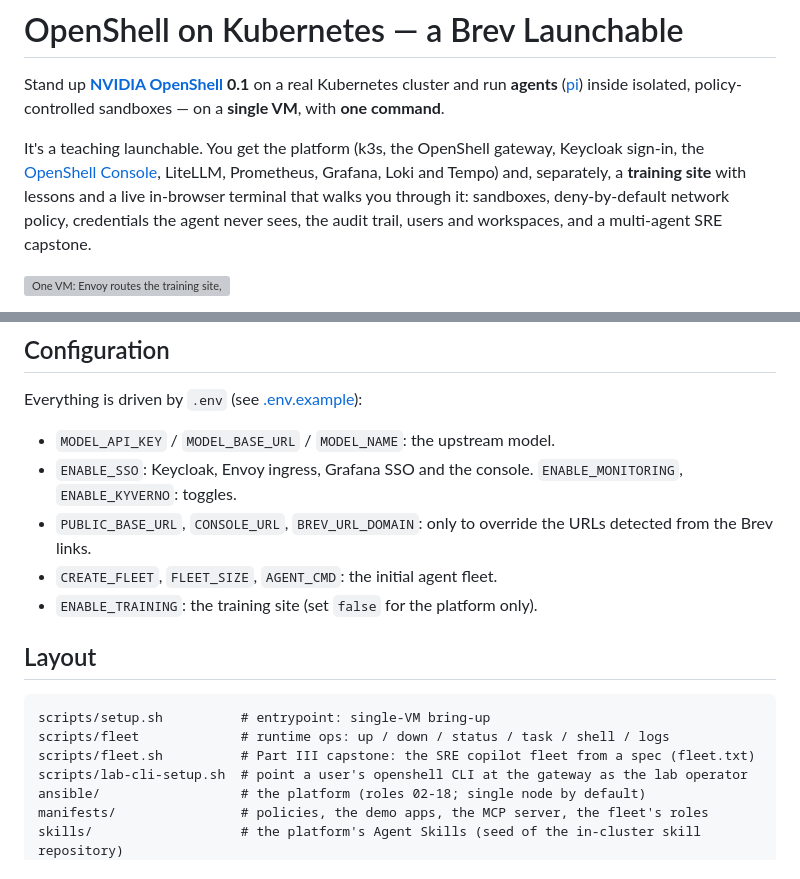
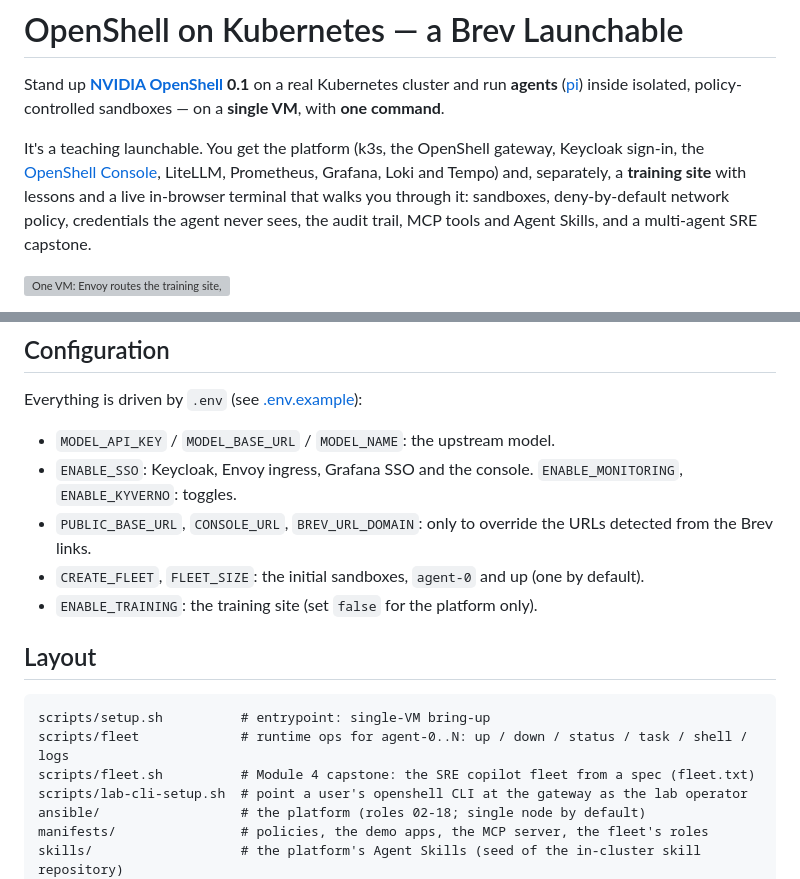
Before and after one commit to ansjindal/openshell-on-k8s, a Markdown page: README.md, 2 parts joined by grey strips. Drawn GitHub-style; grey boxes are pictures that could not be loaded.

````diff
--- a/README.md
+++ b/README.md
@@ -8,7 +8,7 @@ It's a teaching launchable. You get the platform (k3s, the OpenShell gateway, Ke
 the [OpenShell Console](https://github.com/ai-openshell/console), LiteLLM, Prometheus, Grafana,
 Loki and Tempo) and, separately, a **training site** with lessons and a live in-browser terminal
 that walks you through it: sandboxes, deny-by-default network policy, credentials the agent never
-sees, the audit trail, users and workspaces, and a multi-agent SRE capstone.
+sees, the audit trail, MCP tools and Agent Skills, and a multi-agent SRE capstone.
 
 ![One VM: Envoy routes the training site, Keycloak, Grafana and the OpenShell Console; the OpenShell gateway creates a workload pod and a supervisor pod per sandbox; agents reach LiteLLM through their supervisor, which injects the key; OCSF audit events go to Loki and agent traces to Tempo.](docs/architecture.svg)
 
@@ -101,15 +117,15 @@ Everything is driven by `.env` (see [.env.example](.env.example)):
 - `MODEL_API_KEY` / `MODEL_BASE_URL` / `MODEL_NAME`: the upstream model.
 - `ENABLE_SSO`: Keycloak, Envoy ingress, Grafana SSO and the console. `ENABLE_MONITORING`, `ENABLE_KYVERNO`: toggles.
 - `PUBLIC_BASE_URL`, `CONSOLE_URL`, `BREV_URL_DOMAIN`: only to override the URLs detected from the Brev links.
-- `CREATE_FLEET`, `FLEET_SIZE`, `AGENT_CMD`: the initial agent fleet.
+- `CREATE_FLEET`, `FLEET_SIZE`: the initial sandboxes, `agent-0` and up (one by default).
 - `ENABLE_TRAINING`: the training site (set `false` for the platform only).
 
 ## Layout
 
 ```
 scripts/setup.sh          # entrypoint: single-VM bring-up
-scripts/fleet             # runtime ops: up / down / status / task / shell / logs
-scripts/fleet.sh          # Part III capstone: the SRE copilot fleet from a spec (fleet.txt)
+scripts/fleet             # runtime ops for agent-0..N: up / down / status / task / shell / logs
+scripts/fleet.sh          # Module 4 capstone: the SRE copilot fleet from a spec (fleet.txt)
 scripts/lab-cli-setup.sh  # point a user's openshell CLI at the gateway as the lab operator
 ansible/                  # the platform (roles 02-18; single node by default)
 manifests/                # policies, the demo apps, the MCP server, the fleet's roles
````
Also changed, not shown: other parts of README.md (+17 -1 lines), docs/ARCHITECTURE.md (+5 -3 lines), docs/training-site.jpg (added), 5 other files.
